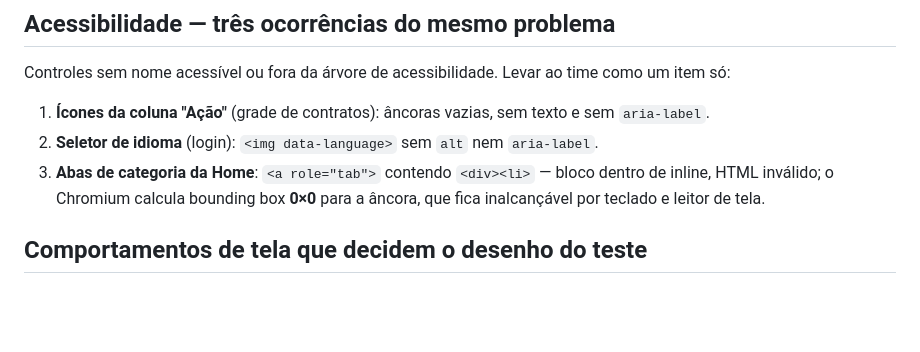
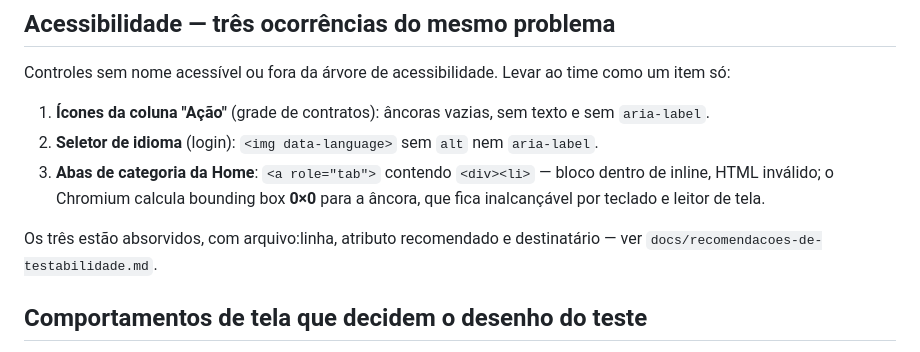
Before and after one commit to TgregorioDev/teste-esbo-o-do-projeto, a Markdown page: docs/mapa-do-ambiente.md, the part around the change. GitHub-like rendering; blank space fills up the shorter version.

```diff
--- a/docs/mapa-do-ambiente.md
+++ b/docs/mapa-do-ambiente.md
@@ -180,6 +180,9 @@ Controles sem nome acessível ou fora da árvore de acessibilidade. Levar ao tim
    HTML inválido; o Chromium calcula bounding box **0×0** para a âncora, que fica inalcançável
    por teclado e leitor de tela.
 
+Os três estão absorvidos, com arquivo:linha, atributo recomendado e destinatário — ver
+`docs/recomendacoes-de-testabilidade.md`.
+
 ## Comportamentos de tela que decidem o desenho do teste
 
 - **Central de Tarefas guarda a sub-aba por sessão no servidor** — um `goto()` novo pode
```
Also changed, not shown: docs/recomendacoes-de-testabilidade.md (added, +142 -0 lines).
